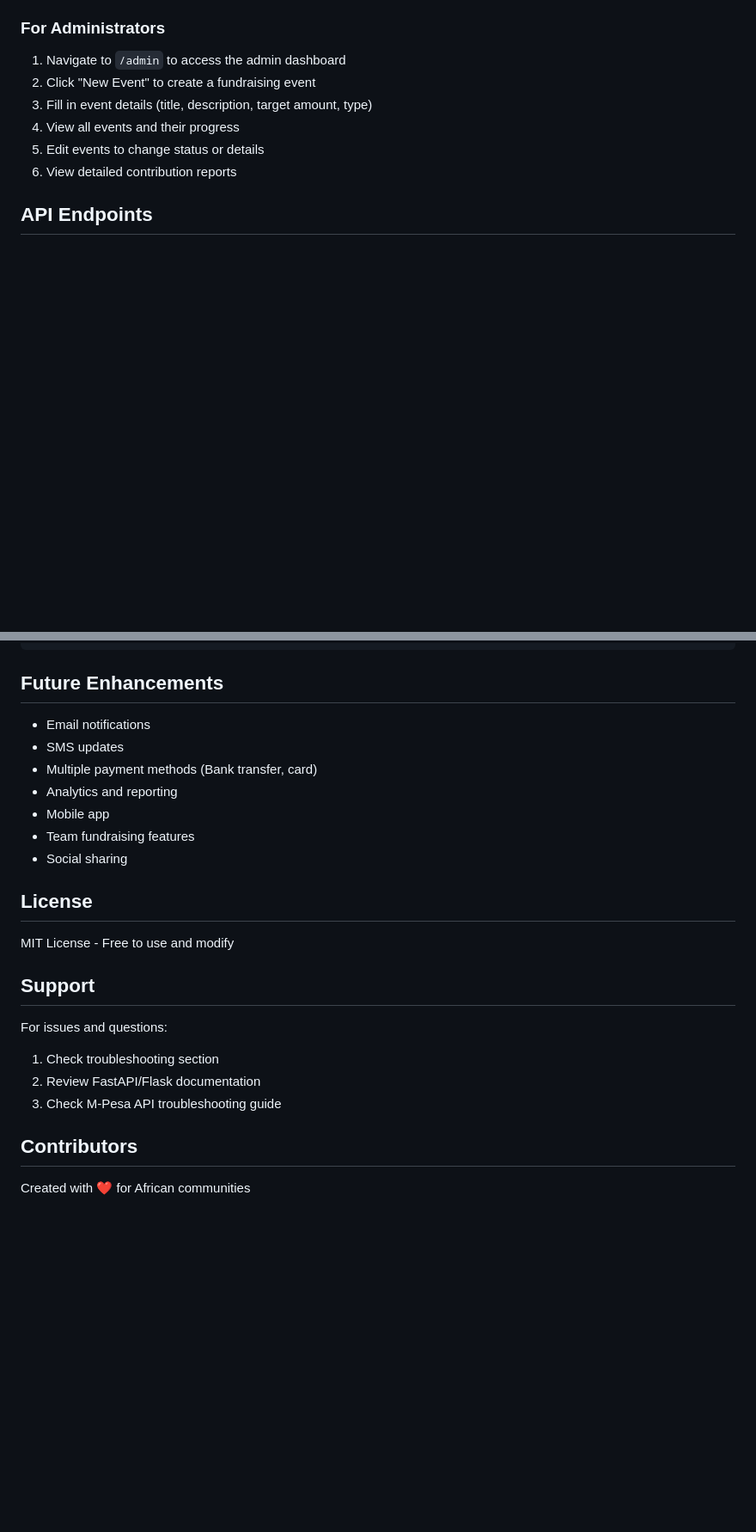
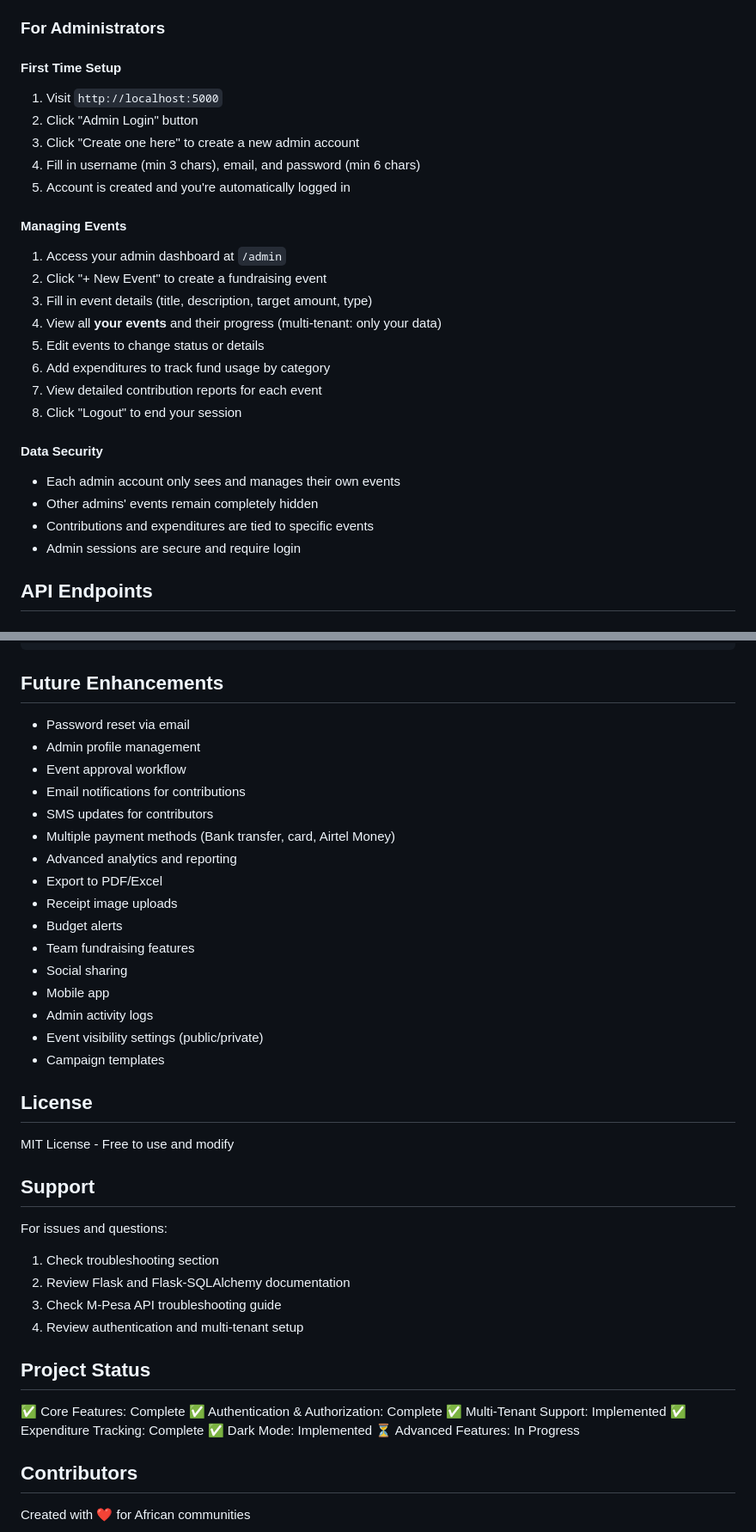
Before and after one commit to fiddlecol/finance_manager, a Markdown page: README.md, 2 parts joined by grey strips. Shown at 86% size. Drawn GitHub-style; blank space fills up the shorter version.

```diff
--- a/README.md
+++ b/README.md
@@ -95,12 +108,28 @@ A Flask-based web application for crowdfunding contributions to community events
 
 ### For Administrators
 
-1. Navigate to `/admin` to access the admin dashboard
-2. Click "New Event" to create a fundraising event
+#### First Time Setup
+1. Visit `http://localhost:5000`
+2. Click "Admin Login" button
+3. Click "Create one here" to create a new admin account
+4. Fill in username (min 3 chars), email, and password (min 6 chars)
+5. Account is created and you're automatically logged in
+
+#### Managing Events
+1. Access your admin dashboard at `/admin`
+2. Click "+ New Event" to create a fundraising event
 3. Fill in event details (title, description, target amount, type)
-4. View all events and their progress
+4. View all **your events** and their progress (multi-tenant: only your data)
 5. Edit events to change status or details
-6. View detailed contribution reports
+6. Add expenditures to track fund usage by category
+7. View detailed contribution reports for each event
+8. Click "Logout" to end your session
+
+#### Data Security
+- Each admin account only sees and manages their own events
+- Other admins' events remain completely hidden
+- Contributions and expenditures are tied to specific events
+- Admin sessions are secure and require login
 
 ## API Endpoints
 
@@ -241,13 +327,22 @@ Check M-Pesa callback settings
 
 ## Future Enhancements
 
-- Email notifications
-- SMS updates
-- Multiple payment methods (Bank transfer, card)
-- Analytics and reporting
-- Mobile app
+- Password reset via email
+- Admin profile management
+- Event approval workflow
+- Email notifications for contributions
+- SMS updates for contributors
+- Multiple payment methods (Bank transfer, card, Airtel Money)
+- Advanced analytics and reporting
+- Export to PDF/Excel
+- Receipt image uploads
+- Budget alerts
 - Team fundraising features
 - Social sharing
+- Mobile app
+- Admin activity logs
+- Event visibility settings (public/private)
+- Campaign templates
 
 ## License
 
@@ -257,8 +352,18 @@ MIT License - Free to use and modify
 
 For issues and questions:
 1. Check troubleshooting section
-2. Review FastAPI/Flask documentation
+2. Review Flask and Flask-SQLAlchemy documentation
 3. Check M-Pesa API troubleshooting guide
+4. Review authentication and multi-tenant setup
+
+## Project Status
+
+✅ Core Features: Complete
+✅ Authentication & Authorization: Complete
+✅ Multi-Tenant Support: Implemented
+✅ Expenditure Tracking: Complete
+✅ Dark Mode: Implemented
+⏳ Advanced Features: In Progress
 
 ## Contributors
 
```
Also changed, not shown: other parts of README.md (+87 -17 lines).
